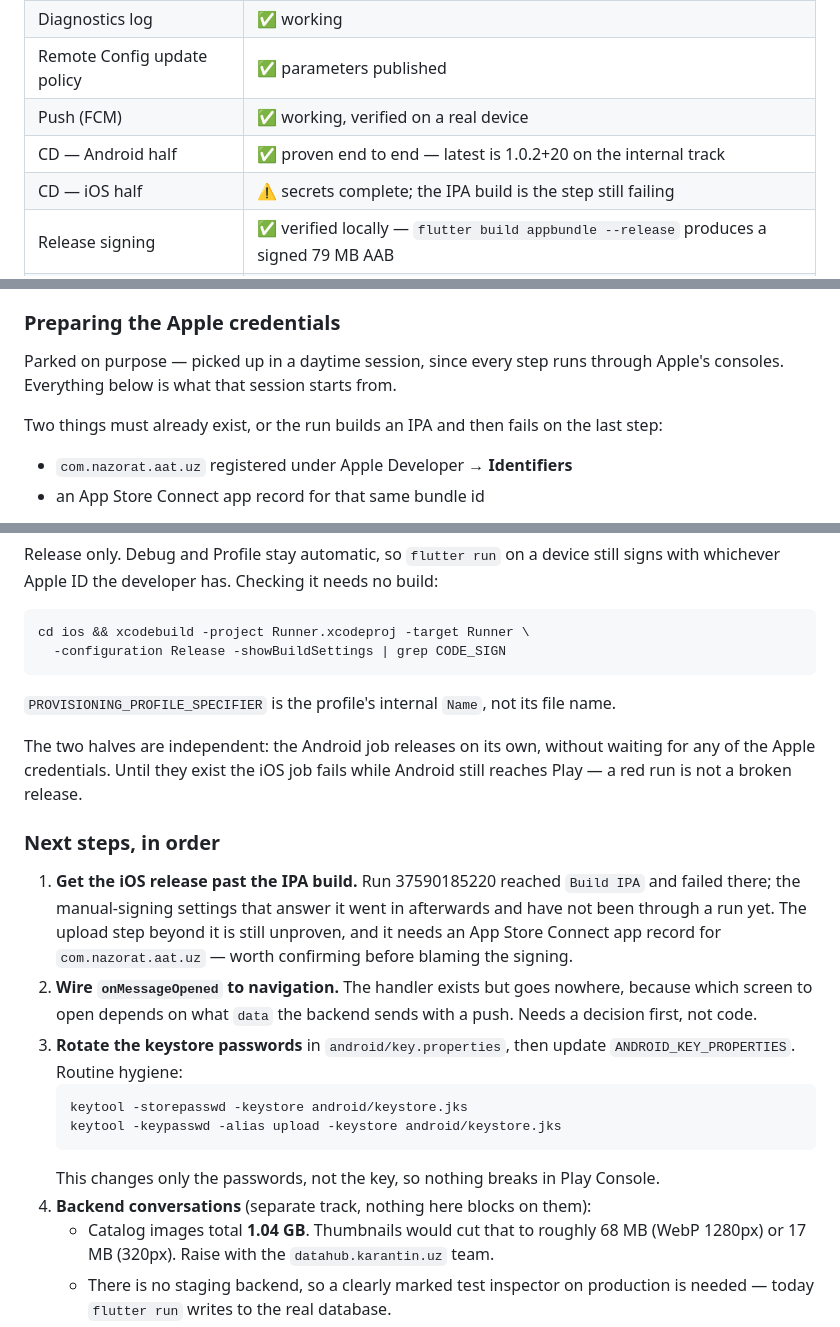
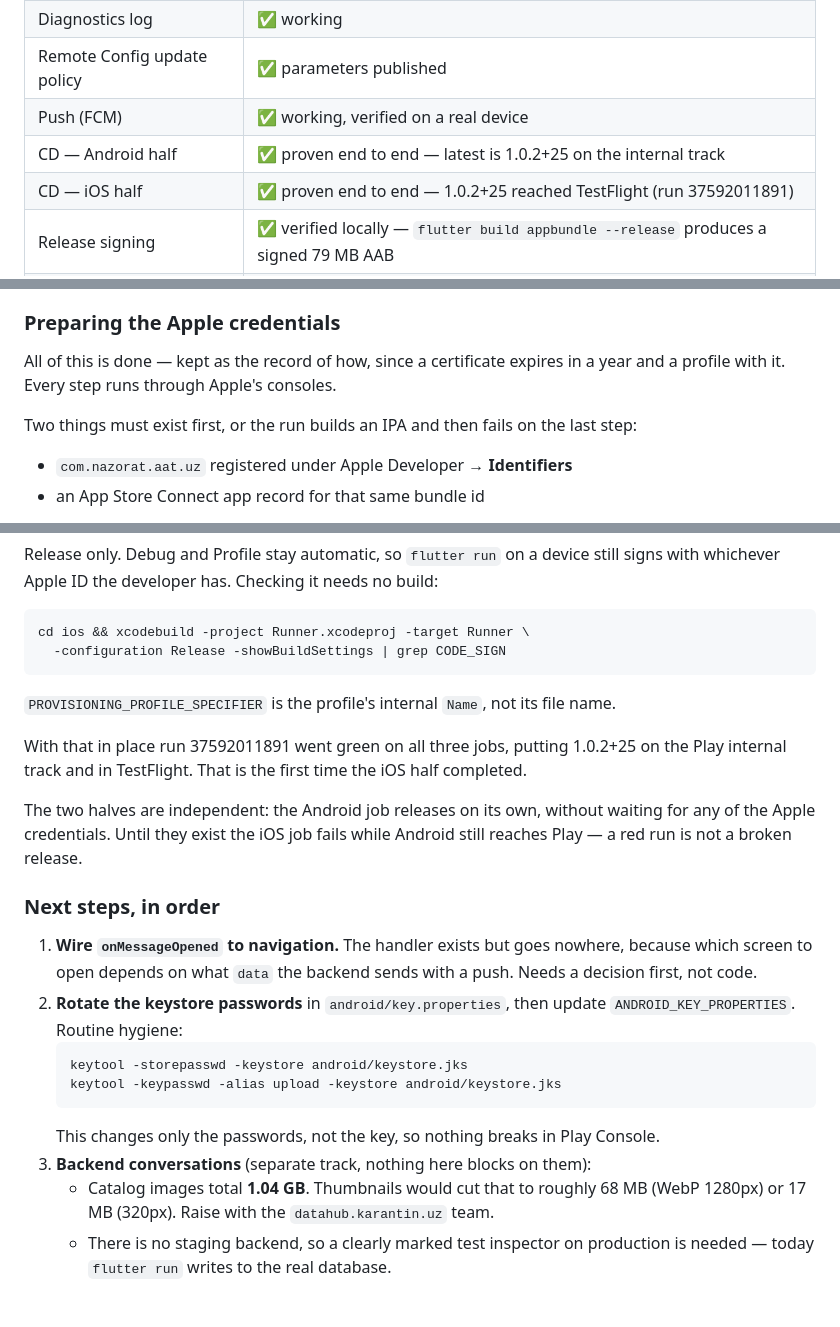
Before and after one commit to axroromonov44/dala_nazorati, a Markdown page: docs/DEVOPS.md, 3 parts joined by grey strips. GitHub-like rendering; blank space fills up the shorter version.

Commit message:
docs: the iOS half is proven — 1.0.2+25 reached TestFlight
Records run 37592011891, drops the IPA build from the next steps, and keeps
the Apple credential walkthrough as the record of how: the certificate and
the profile both expire in October 2027.

Co-Authored-By: Claude Opus 5 <noreply@anthropic.com>

````diff
--- a/docs/DEVOPS.md
+++ b/docs/DEVOPS.md
@@ -27,8 +27,8 @@ This file does two jobs:
 | Diagnostics log | ✅ working |
 | Remote Config update policy | ✅ parameters published |
 | Push (FCM) | ✅ working, verified on a real device |
-| CD — Android half | ✅ proven end to end — latest is 1.0.2+20 on the internal track |
-| CD — iOS half | ⚠️ secrets complete; the IPA build is the step still failing |
+| CD — Android half | ✅ proven end to end — latest is 1.0.2+25 on the internal track |
+| CD — iOS half | ✅ proven end to end — 1.0.2+25 reached TestFlight (run 37592011891) |
 | Release signing | ✅ verified locally — `flutter build appbundle --release` produces a signed 79 MB AAB |
 | Branch protection on `main` | ⛔ deliberately not enabled |
 | Shorebird code push | ✅ configured (`shorebird.yaml`) |
@@ -656,10 +656,10 @@ the iOS side, so the first run is where the remaining problems show up.
 
 ### Preparing the Apple credentials
 
-Parked on purpose — picked up in a daytime session, since every step runs
-through Apple's consoles. Everything below is what that session starts from.
+All of this is done — kept as the record of how, since a certificate expires
+in a year and a profile with it. Every step runs through Apple's consoles.
 
-Two things must already exist, or the run builds an IPA and then fails on the
+Two things must exist first, or the run builds an IPA and then fails on the
 last step:
 
 - `com.nazorat.aat.uz` registered under Apple Developer → **Identifiers**
@@ -763,21 +763,20 @@ cd ios && xcodebuild -project Runner.xcodeproj -target Runner \
 `PROVISIONING_PROFILE_SPECIFIER` is the profile's internal `Name`, not its
 file name.
 
+With that in place run 37592011891 went green on all three jobs, putting
+1.0.2+25 on the Play internal track and in TestFlight. That is the first time
+the iOS half completed.
+
 The two halves are independent: the Android job releases on its own, without
 waiting for any of the Apple credentials. Until they exist the iOS job fails
 while Android still reaches Play — a red run is not a broken release.
 
 ### Next steps, in order
 
-1. **Get the iOS release past the IPA build.** Run 37590185220 reached
-   `Build IPA` and failed there; the manual-signing settings that answer it
-   went in afterwards and have not been through a run yet. The upload step
-   beyond it is still unproven, and it needs an App Store Connect app record
-   for `com.nazorat.aat.uz` — worth confirming before blaming the signing.
-2. **Wire `onMessageOpened` to navigation.** The handler exists but goes
+1. **Wire `onMessageOpened` to navigation.** The handler exists but goes
    nowhere, because which screen to open depends on what `data` the backend
    sends with a push. Needs a decision first, not code.
-3. **Rotate the keystore passwords** in `android/key.properties`, then update
+2. **Rotate the keystore passwords** in `android/key.properties`, then update
    `ANDROID_KEY_PROPERTIES`. Routine hygiene:
    ```bash
    keytool -storepasswd -keystore android/keystore.jks
@@ -785,7 +784,7 @@ while Android still reaches Play — a red run is not a broken release.
    ```
    This changes only the passwords, not the key, so nothing breaks in Play
    Console.
-4. **Backend conversations** (separate track, nothing here blocks on them):
+3. **Backend conversations** (separate track, nothing here blocks on them):
    - Catalog images total **1.04 GB**. Thumbnails would cut that to roughly
      68 MB (WebP 1280px) or 17 MB (320px). Raise with the
      `datahub.karantin.uz` team.
````
